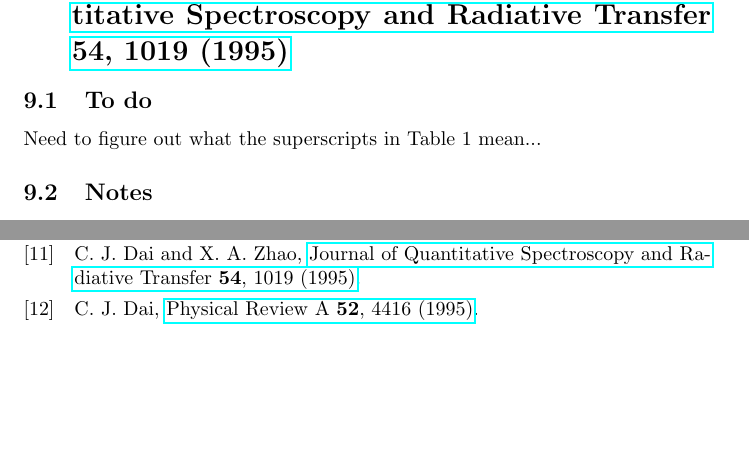
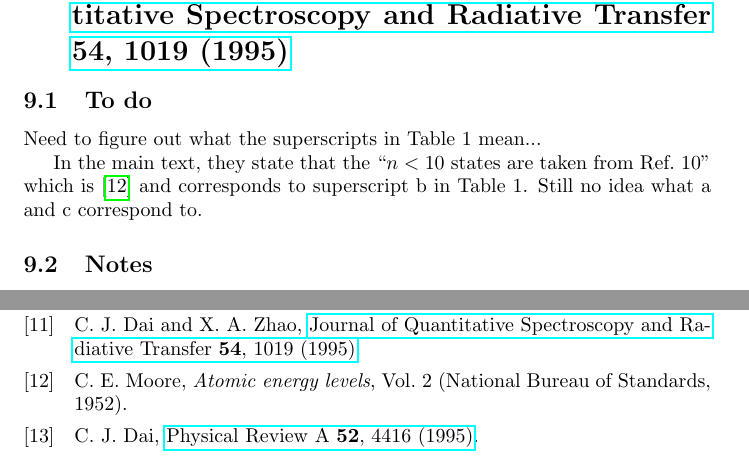
Before and after one commit to rogding/strontium_rydberg, a LaTeX document (strontium_rydberg.tex): two parts of pages 3 and 4 of 4, joined at a grey line, cut so that both start at the same text, the shorter picture padded with empty space. Compiled offline with pdfLaTeX.

Commit message:
Updated tex with additional detials for daz_1995

```diff
--- a/strontium_rydberg.tex
+++ b/strontium_rydberg.tex
@@ -115,6 +115,8 @@ They report energies with uncertainties - not much extra to say.
 
 Need to figure out what the superscripts in Table~1 mean...
 
+In the main text, they state that the ``${n < 10}$ states are taken from Ref.~10'' which is \cite{moo_1952v2} and corresponds to superscript b in Table~1. Still no idea what a and c correspond to.
+
 \subsection{Notes}
 
 \subsubsection{Uncertainties}
```
